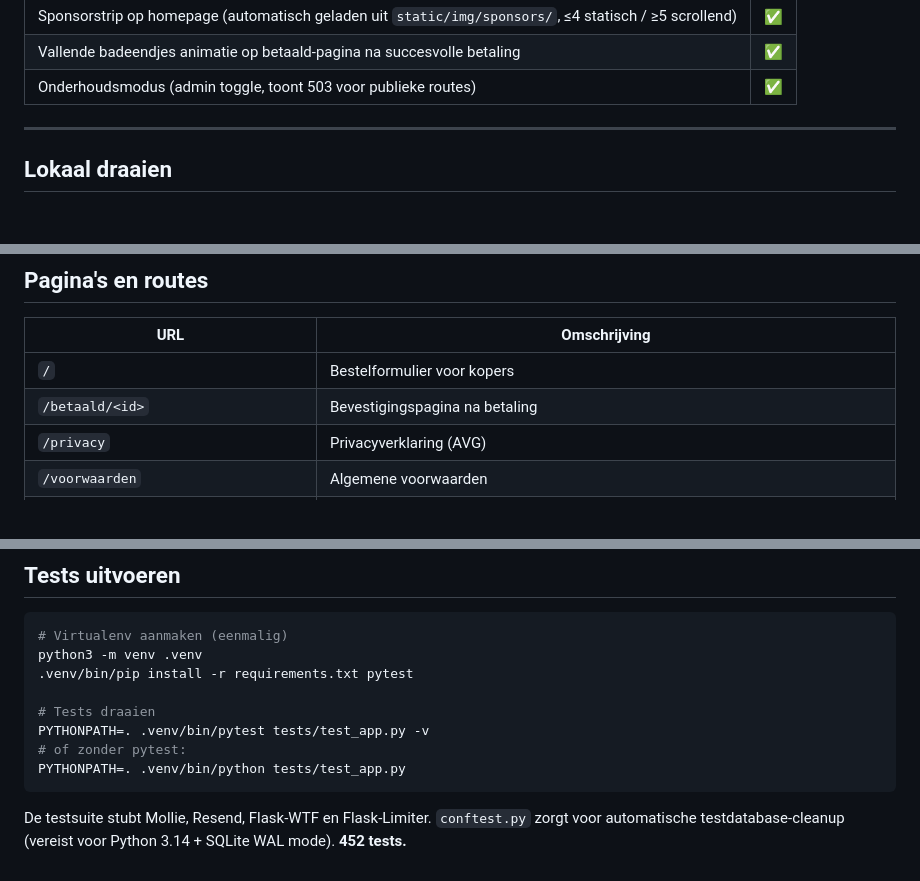
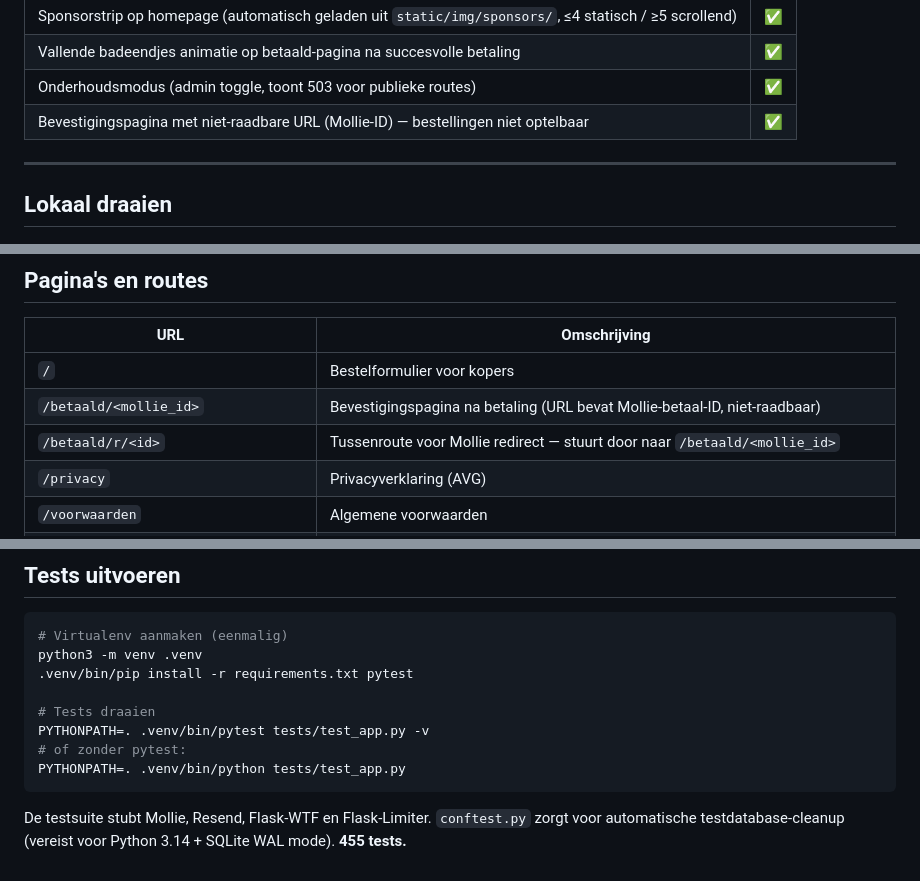
Before and after one commit to palmw01/eendjesrace, a Markdown page: README.md, 3 parts joined by grey strips. Rendered like a GitHub page.

````diff
--- a/README.md
+++ b/README.md
@@ -26,6 +26,7 @@ Gebouwd met **Python/Flask**, **Mollie** (iDEAL-betalingen), **SQLite** en **Res
 | Sponsorstrip op homepage (automatisch geladen uit `static/img/sponsors/`, ≤4 statisch / ≥5 scrollend) | ✅ |
 | Vallende badeendjes animatie op betaald-pagina na succesvolle betaling | ✅ |
 | Onderhoudsmodus (admin toggle, toont 503 voor publieke routes) | ✅ |
+| Bevestigingspagina met niet-raadbare URL (Mollie-ID) — bestellingen niet optelbaar | ✅ |
 
 ---
 
@@ -158,7 +159,8 @@ De app ondersteunt meerdere beheerdersaccounts. Wachtwoorden worden gehasht opge
 | URL | Omschrijving |
 |---|---|
 | `/` | Bestelformulier voor kopers |
-| `/betaald/<id>` | Bevestigingspagina na betaling |
+| `/betaald/<mollie_id>` | Bevestigingspagina na betaling (URL bevat Mollie-betaal-ID, niet-raadbaar) |
+| `/betaald/r/<id>` | Tussenroute voor Mollie redirect — stuurt door naar `/betaald/<mollie_id>` |
 | `/privacy` | Privacyverklaring (AVG) |
 | `/voorwaarden` | Algemene voorwaarden |
 | `/api/prijs` | Live prijsberekening (JSON) |
@@ -253,4 +256,4 @@ PYTHONPATH=. .venv/bin/pytest tests/test_app.py -v
 PYTHONPATH=. .venv/bin/python tests/test_app.py
 ```
 
-De testsuite stubt Mollie, Resend, Flask-WTF en Flask-Limiter. `conftest.py` zorgt voor automatische testdatabase-cleanup (vereist voor Python 3.14 + SQLite WAL mode). **452 tests.**
+De testsuite stubt Mollie, Resend, Flask-WTF en Flask-Limiter. `conftest.py` zorgt voor automatische testdatabase-cleanup (vereist voor Python 3.14 + SQLite WAL mode). **455 tests.**
````
Also changed, not shown: other parts of README.md (+1 -0 lines), CLAUDE.md (+7 -4 lines).
